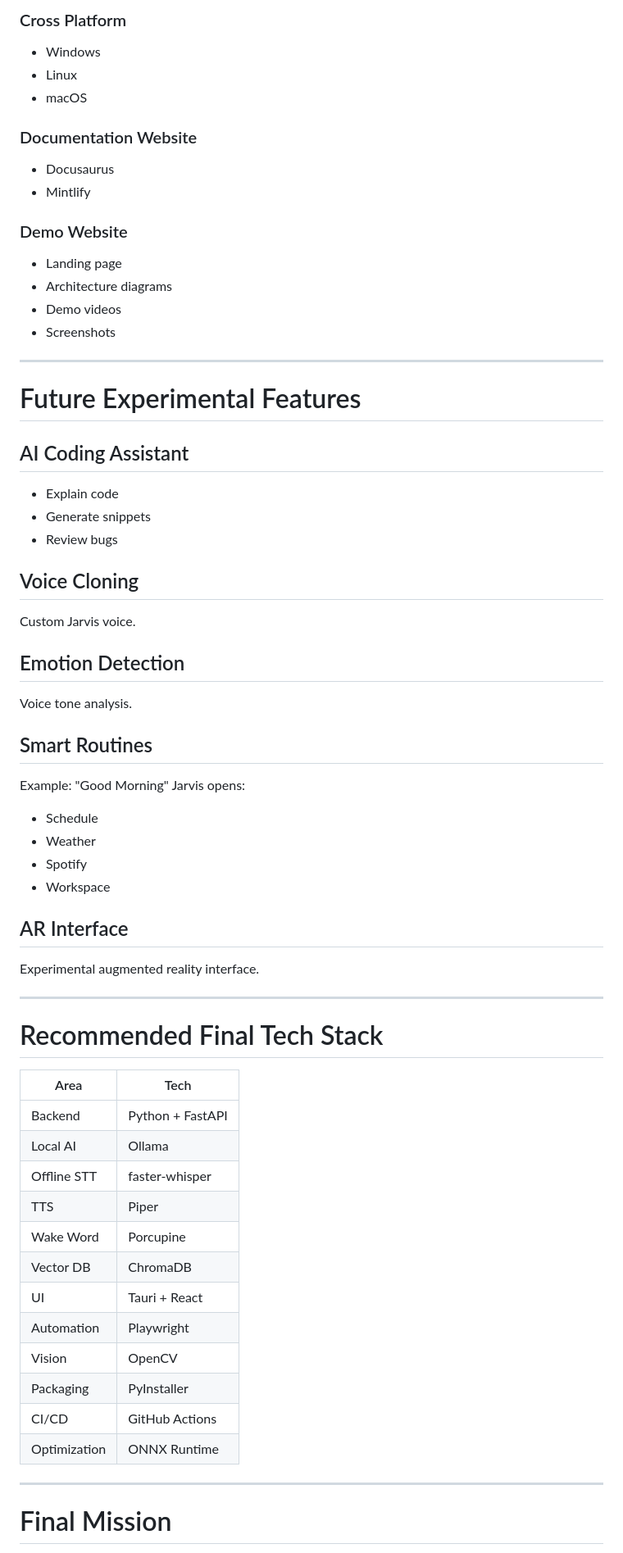
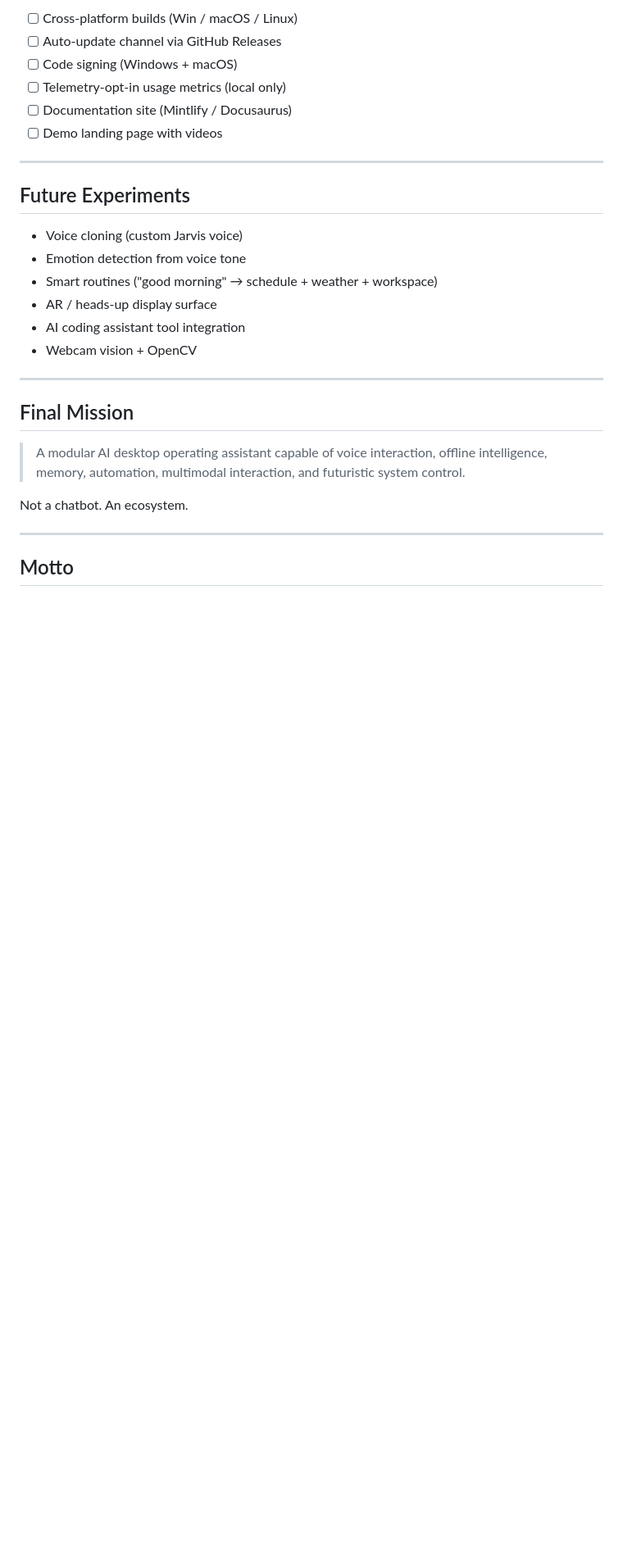
Before and after one commit to Shaan-alpha/jarvis-py, a Markdown page: PLAN.md, the part around one of its changes. Shown at 82% size. Rendered like a GitHub page; blank space fills up the shorter version.

```diff
--- a/PLAN.md
+++ b/PLAN.md
@@ -248,65 +137,32 @@ Make Jarvis production-ready.
-### Cross Platform
-- Windows
-- Linux
-- macOS
-
-### Documentation Website
-- Docusaurus
-- Mintlify
-
-### Demo Website
-- Landing page
-- Architecture diagrams
-- Demo videos
-- Screenshots
+- [ ] Cross-platform builds (Win / macOS / Linux)
+- [ ] Auto-update channel via GitHub Releases
+- [ ] Code signing (Windows + macOS)
+- [ ] Telemetry-opt-in usage metrics (local only)
+- [ ] Documentation site (Mintlify / Docusaurus)
+- [ ] Demo landing page with videos
 
 ---
 
-# Future Experimental Features
+## Future Experiments
 
-## AI Coding Assistant
-- Explain code
-- Generate snippets
-- Review bugs
-
-## Voice Cloning
-Custom Jarvis voice.
-
-## Emotion Detection
-Voice tone analysis.
-
-## Smart Routines
-Example:
-"Good Morning"
-Jarvis opens:
-- Schedule
-- Weather
-- Spotify
-- Workspace
-
-## AR Interface
-Experimental augmented reality interface.
+- Voice cloning (custom Jarvis voice)
+- Emotion detection from voice tone
+- Smart routines ("good morning" → schedule + weather + workspace)
+- AR / heads-up display surface
+- AI coding assistant tool integration
+- Webcam vision + OpenCV
 
 ---
 
-# Recommended Final Tech Stack
+## Final Mission
 
-| Area | Tech |
-|---|---|
-| Backend | Python + FastAPI |
-| Local AI | Ollama |
-| Offline STT | faster-whisper |
-| TTS | Piper |
-| Wake Word | Porcupine |
-| Vector DB | ChromaDB |
-| UI | Tauri + React |
-| Automation | Playwright |
-| Vision | OpenCV |
-| Packaging | PyInstaller |
-| CI/CD | GitHub Actions |
-| Optimization | ONNX Runtime |
+> A modular AI desktop operating assistant capable of voice interaction,
+> offline intelligence, memory, automation, multimodal interaction, and
+> futuristic system control.
+
+Not a chatbot. An ecosystem.
 
 ---
 
-# Final Mission
+## Motto
 
```
Also changed, not shown: other parts of PLAN.md (+79 -203 lines).
